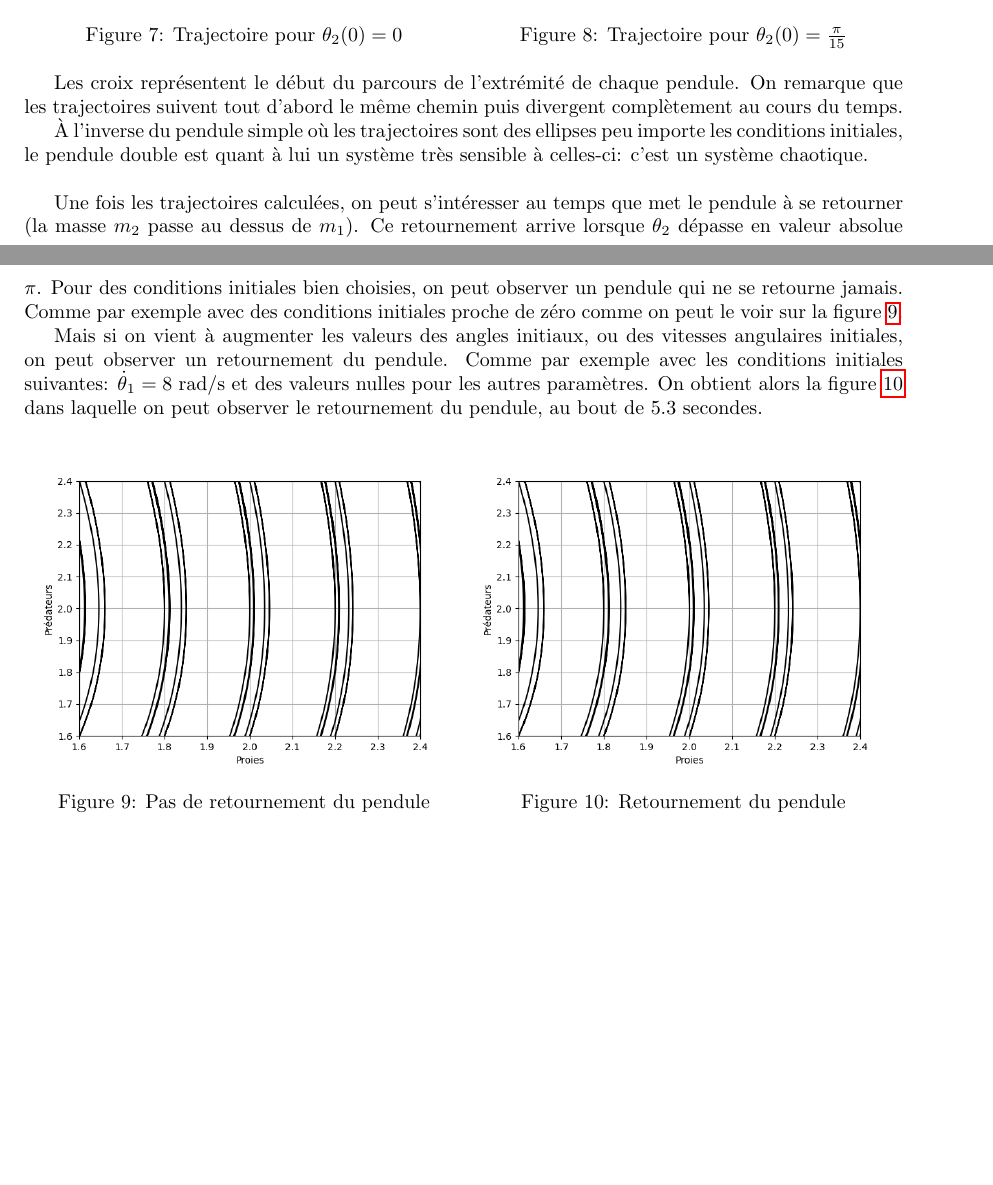
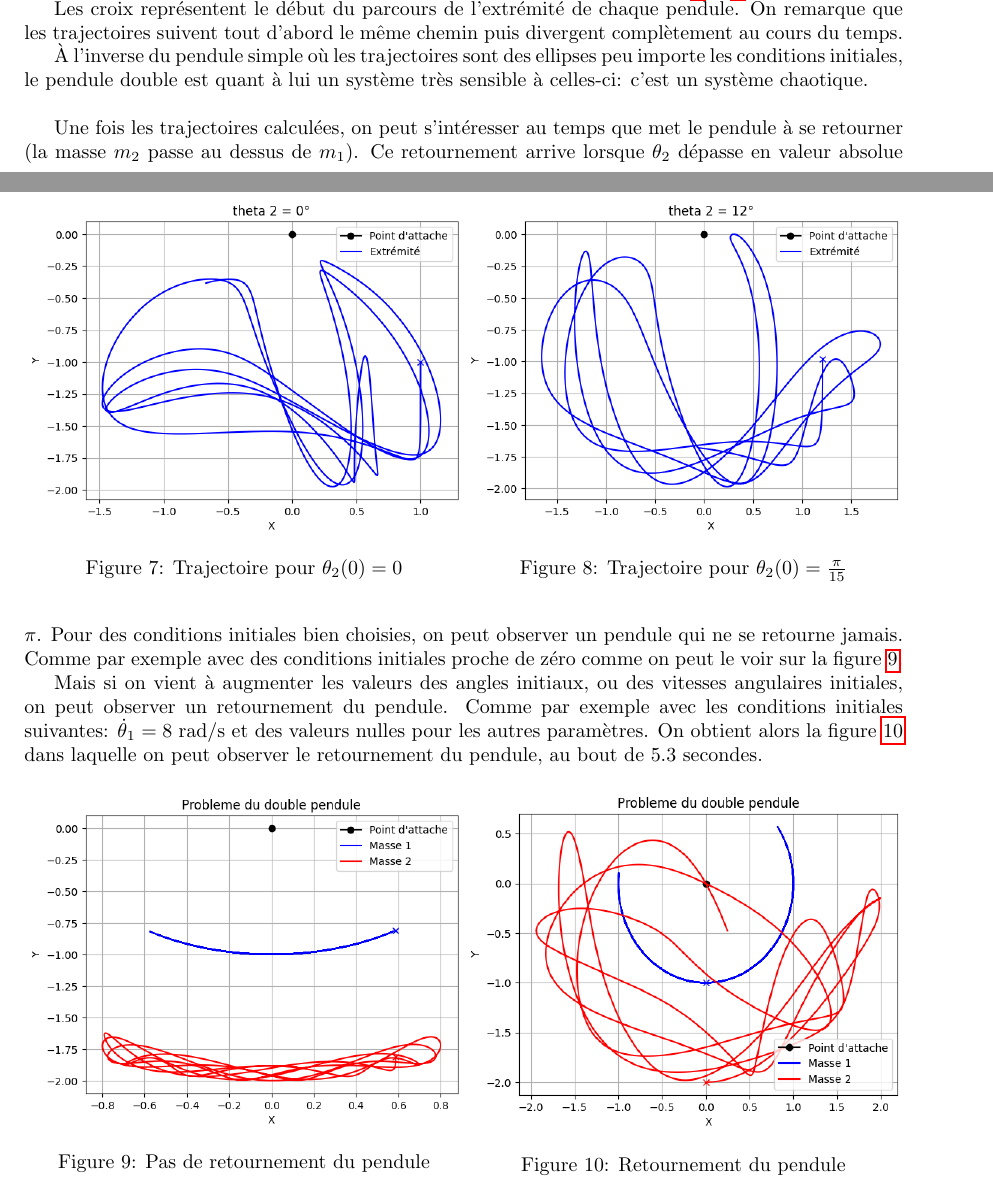
Before and after one commit to Antt-Catt/NumericAlgoProject6, a LaTeX document (report.tex, which reads sections/section-3.tex): two parts of pages 7 and 8 of 8 before the commit and two parts of pages 6 and 7 of 7 after it, joined at a grey line, cut so that both start at the same text, the shorter picture padded with empty space. Compiled offline with pdfLaTeX.

Commit message:
Waiting for pull

```diff
--- a/sections/section-3.tex
+++ b/sections/section-3.tex
@@ -83,13 +83,13 @@ on obtient les figures~\ref{fig:traj_0} et~\ref{fig:traj_12} suivante:
 \begin{figure} [htbp!]
 	\begin{minipage}[c]{0.5\textwidth}
 		\centering
-		\includegraphics[width=\textwidth]{res/behaviour}%\includegraphics[width=\textwidth]{res/traj_0.png}
+		\includegraphics[width=\textwidth]{res/traj_0.png}
 		\caption{Trajectoire pour $ \theta_{2}(0) = 0 $}
 		\label{fig:traj_0}
 	\end{minipage}\hfill
 	\begin{minipage}[c]{0.5\textwidth}
 		\centering
-		\includegraphics[width=\textwidth]{res/behaviour}%\includegraphics[width=\textwidth]{res/traj_12.png}
+		\includegraphics[width=\textwidth]{res/traj_12.png}
 		\caption{Trajectoire pour $ \theta_{2}(0) = \frac{\pi}{15} $}
 		\label{fig:traj_12}
 	\end{minipage}
@@ -116,13 +116,13 @@ On obtient alors la figure~\ref{fig:retournement} dans laquelle on peut observer
 \begin{figure} [htbp!]
 	\begin{minipage}[c]{0.5\textwidth}
 		\centering
-		\includegraphics[width=\textwidth]{res/behaviour}%\includegraphics[width=\textwidth]{res/no_retournement.png}
+		\includegraphics[width=\textwidth]{res/no_retournement.png}
 		\caption{Pas de retournement du pendule}
 		\label{fig:no_retournement}
 	\end{minipage}\hfill
 	\begin{minipage}[c]{0.5\textwidth}
 		\centering
-		\includegraphics[width=\textwidth]{res/behaviour}%\includegraphics[width=\textwidth]{res/retournement.png}
+		\includegraphics[width=\textwidth]{res/retournement.png}
 		\caption{Retournement du pendule}
 		\label{fig:retournement}
 	\end{minipage}
```
Also changed, not shown: sections/section-3.tex (4 more changed lines).
